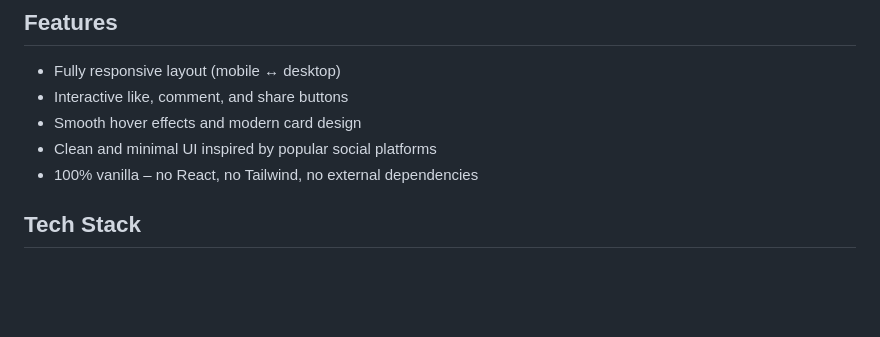
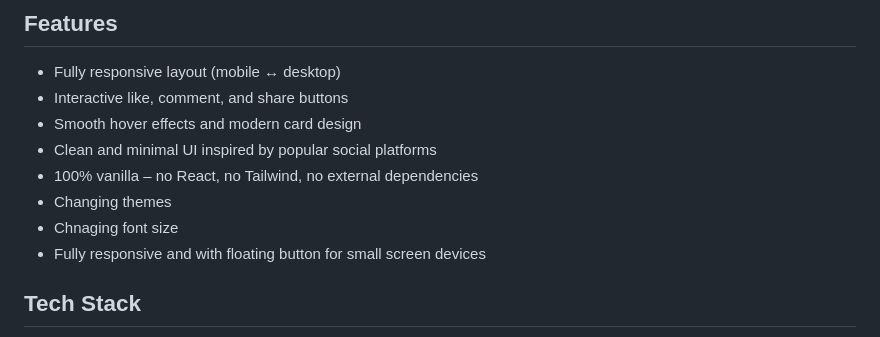
Before and after one commit to johnboscocjt/HTML-CSS-JS-building-SimpleSocialMedia, a Markdown page: README.md, the part around the change. GitHub-like rendering; blank space fills up the shorter version.

Commit message:
overview

```diff
--- a/README.md
+++ b/README.md
@@ -61,6 +61,9 @@ A clean and responsive social media feed built with pure **HTML, CSS, and vanill
 - Smooth hover effects and modern card design
 - Clean and minimal UI inspired by popular social platforms
 - 100% vanilla – no React, no Tailwind, no external dependencies
+- Changing themes
+- Chnaging font size
+- Fully responsive and with floating button for small screen devices
 
 ## Tech Stack
 
```
